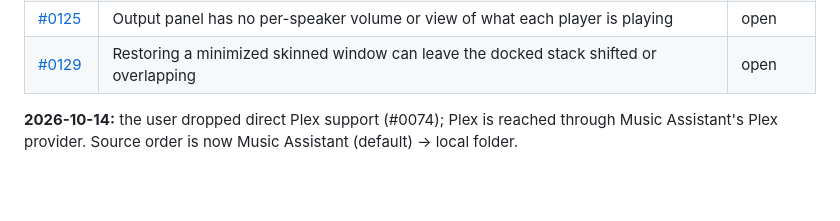
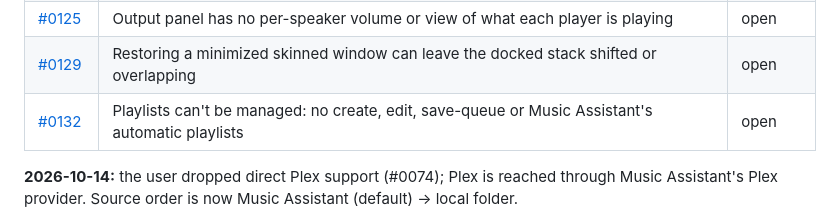
Before and after one commit to brennanMKE/Roadie, a Markdown page: issues/0059.md, the part around the change. GitHub-like rendering; blank space fills up the shorter version.

Commit message:
#0132 Playlists can't be managed: no create, edit, save-queue or Music Assistant's automatic playlists
Co-Authored-By: Claude Opus 5.5 (1M context) <noreply@anthropic.com>

```diff
--- a/issues/0059.md
+++ b/issues/0059.md
@@ -67,6 +67,7 @@ MA also plays to HomePods and AirPlay 2 speakers from the server, with multi-roo
 | [#0124](0124.md) | Library subtitle shows the server address and why it was chosen | open |
 | [#0125](0125.md) | Output panel has no per-speaker volume or view of what each player is playing | open |
 | [#0129](0129.md) | Restoring a minimized skinned window can leave the docked stack shifted or overlapping | open |
+| [#0132](0132.md) | Playlists can't be managed: no create, edit, save-queue or Music Assistant's automatic playlists | open |
 
 **2026-10-14:** the user dropped direct Plex support (#0074); Plex is reached through Music Assistant's Plex provider. Source order is now Music Assistant (default) → local folder.
 
```
Also changed, not shown: issues/0132.md (added, +38 -0 lines).
